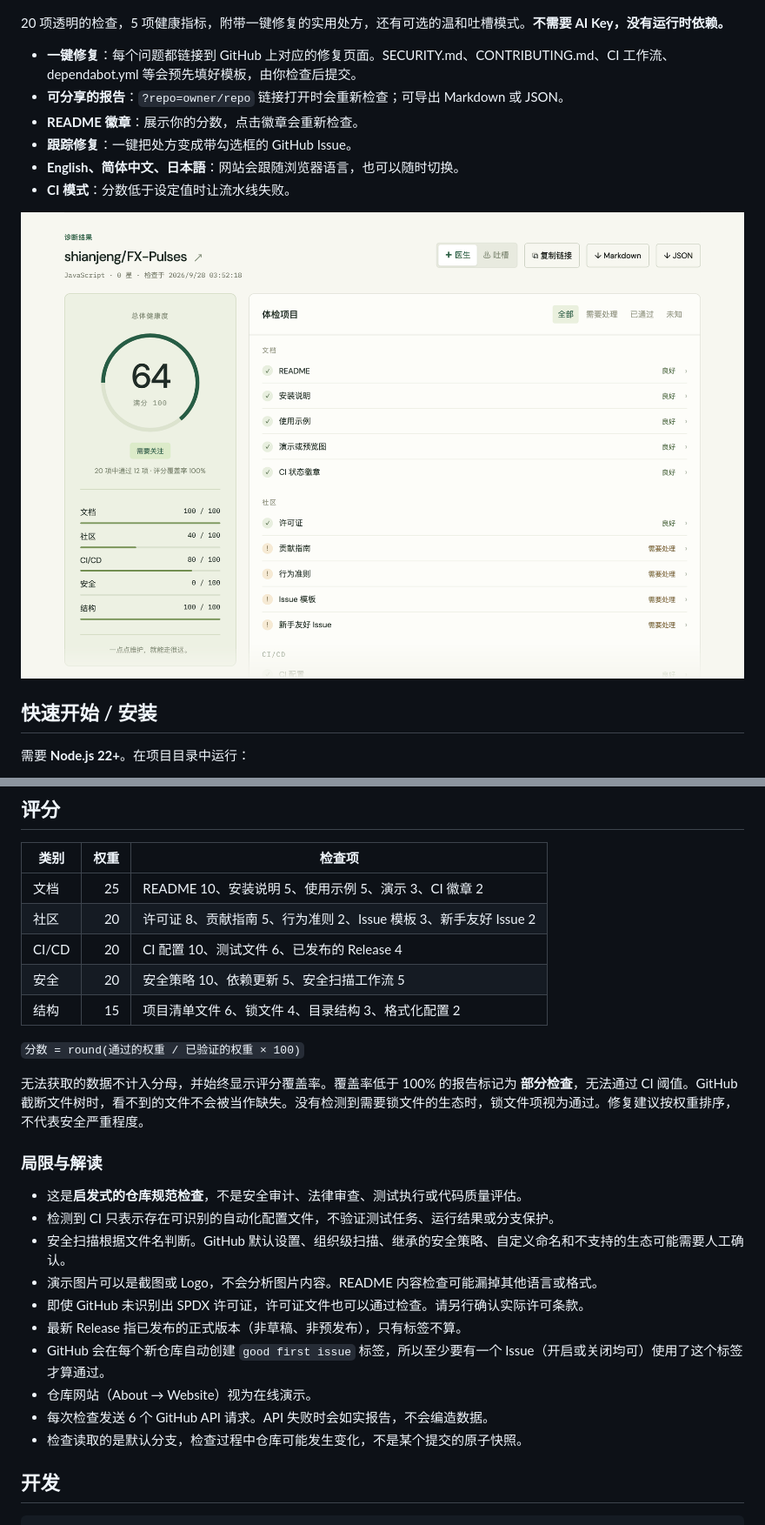
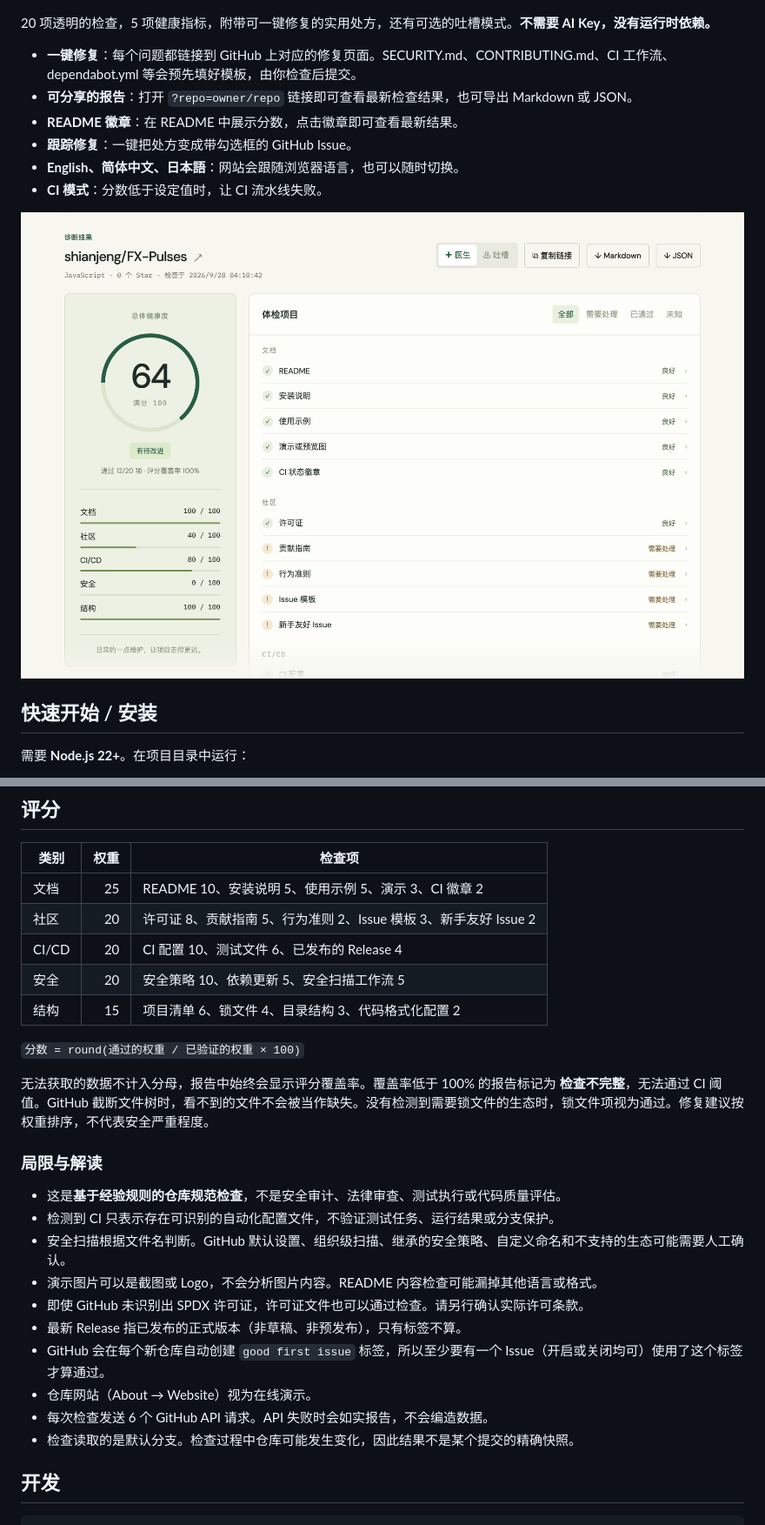
Before and after one commit to shianjeng/repo-doctor, a Markdown page: README.zh-CN.md, 2 parts joined by grey strips. Shown at 87% size. Drawn GitHub-style; pictures changed too: docs/images/report-zh.png.

```diff
--- a/README.zh-CN.md
+++ b/README.zh-CN.md
@@ -14,14 +14,14 @@
 
 [![Repo Doctor 首页](docs/images/hero-zh.png)](https://repo-doctor.hank-vermilion.workers.dev/?lang=zh)
 
-20 项透明的检查，5 项健康指标，附带一键修复的实用处方，还有可选的温和吐槽模式。**不需要 AI Key，没有运行时依赖。**
+20 项透明的检查，5 项健康指标，附带可一键修复的实用处方，还有可选的吐槽模式。**不需要 AI Key，没有运行时依赖。**
 
 - **一键修复**：每个问题都链接到 GitHub 上对应的修复页面。SECURITY.md、CONTRIBUTING.md、CI 工作流、dependabot.yml 等会预先填好模板，由你检查后提交。
-- **可分享的报告**：`?repo=owner/repo` 链接打开时会重新检查；可导出 Markdown 或 JSON。
-- **README 徽章**：展示你的分数，点击徽章会重新检查。
+- **可分享的报告**：打开 `?repo=owner/repo` 链接即可查看最新检查结果，也可导出 Markdown 或 JSON。
+- **README 徽章**：在 README 中展示分数，点击徽章即可查看最新结果。
 - **跟踪修复**：一键把处方变成带勾选框的 GitHub Issue。
 - **English、简体中文、日本語**：网站会跟随浏览器语言，也可以随时切换。
-- **CI 模式**：分数低于设定值时让流水线失败。
+- **CI 模式**：分数低于设定值时，让 CI 流水线失败。
 
 ![shianjeng/FX-Pulses 的 Repo Doctor 报告](docs/images/report-zh.png)
 
@@ -111,15 +111,15 @@ npx wrangler deploy
 | 社区 | 20 | 许可证 8、贡献指南 5、行为准则 2、Issue 模板 3、新手友好 Issue 2 |
 | CI/CD | 20 | CI 配置 10、测试文件 6、已发布的 Release 4 |
 | 安全 | 20 | 安全策略 10、依赖更新 5、安全扫描工作流 5 |
-| 结构 | 15 | 项目清单文件 6、锁文件 4、目录结构 3、格式化配置 2 |
+| 结构 | 15 | 项目清单 6、锁文件 4、目录结构 3、代码格式化配置 2 |
 
 `分数 = round(通过的权重 / 已验证的权重 × 100)`
 
-无法获取的数据不计入分母，并始终显示评分覆盖率。覆盖率低于 100% 的报告标记为 **部分检查**，无法通过 CI 阈值。GitHub 截断文件树时，看不到的文件不会被当作缺失。没有检测到需要锁文件的生态时，锁文件项视为通过。修复建议按权重排序，不代表安全严重程度。
+无法获取的数据不计入分母，报告中始终会显示评分覆盖率。覆盖率低于 100% 的报告标记为 **检查不完整**，无法通过 CI 阈值。GitHub 截断文件树时，看不到的文件不会被当作缺失。没有检测到需要锁文件的生态时，锁文件项视为通过。修复建议按权重排序，不代表安全严重程度。
 
 ### 局限与解读
 
-- 这是**启发式的仓库规范检查**，不是安全审计、法律审查、测试执行或代码质量评估。
+- 这是**基于经验规则的仓库规范检查**，不是安全审计、法律审查、测试执行或代码质量评估。
 - 检测到 CI 只表示存在可识别的自动化配置文件，不验证测试任务、运行结果或分支保护。
 - 安全扫描根据文件名判断。GitHub 默认设置、组织级扫描、继承的安全策略、自定义命名和不支持的生态可能需要人工确认。
 - 演示图片可以是截图或 Logo，不会分析图片内容。README 内容检查可能漏掉其他语言或格式。
@@ -128,7 +128,7 @@ npx wrangler deploy
 - GitHub 会在每个新仓库自动创建 `good first issue` 标签，所以至少要有一个 Issue（开启或关闭均可）使用了这个标签才算通过。
 - 仓库网站（About → Website）视为在线演示。
 - 每次检查发送 6 个 GitHub API 请求。API 失败时会如实报告，不会编造数据。
-- 检查读取的是默认分支，检查过程中仓库可能发生变化，不是某个提交的原子快照。
+- 检查读取的是默认分支。检查过程中仓库可能发生变化，因此结果不是某个提交的精确快照。
 
 ## 开发
 
```
Also changed, not shown: other parts of README.zh-CN.md (+1 -1 lines), README.ja.md (+7 -7 lines), docs/images/hero-ja.png, docs/images/hero-zh.png, docs/images/report-ja.png, 1 other file.
